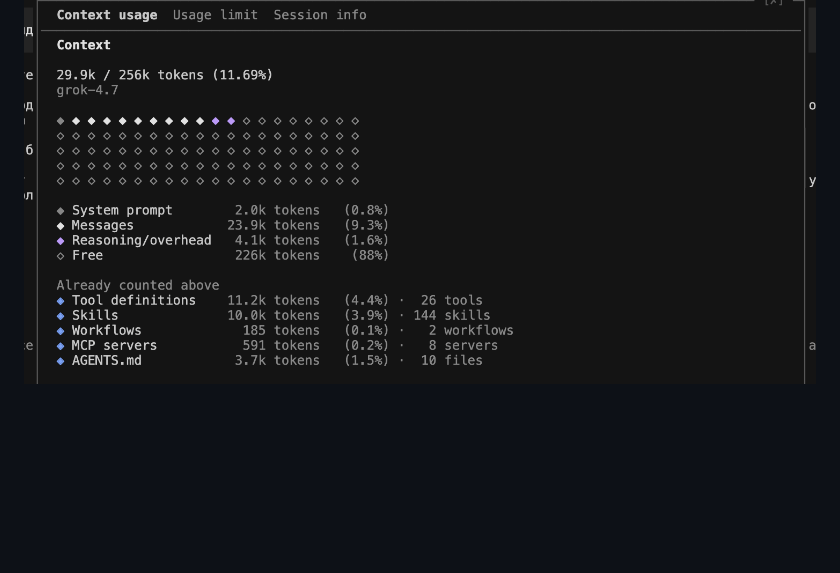
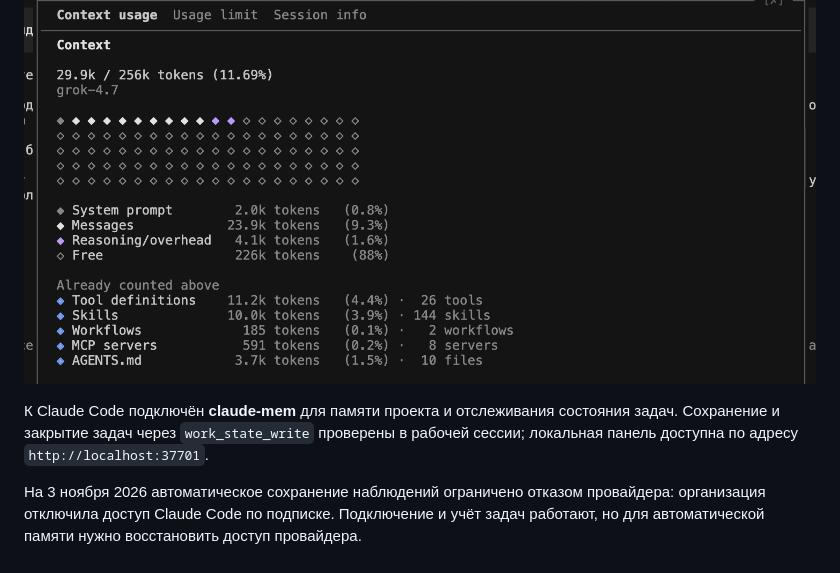
Before and after one commit to AlexGaew/otus-AI-Agents-2026, a Markdown page: README.md, the part around the change. Drawn GitHub-style; blank space fills up the shorter version.

Commit message:
docs: describe claude-mem integration status

```diff
--- a/README.md
+++ b/README.md
@@ -87,3 +87,8 @@ Discovery здесь — исследование домена до требов
 После, [`usage/usageTo.png`](usage/usageTo.png): 29.9k из 256k (12%), сообщения 23.9k.
 
 ![Контекст после compact](usage/usageTo.png)
+
+
+К Claude Code подключён **claude-mem** для памяти проекта и отслеживания состояния задач. Сохранение и закрытие задач через `work_state_write` проверены в рабочей сессии; локальная панель доступна по адресу `http://localhost:37701`.
+
+На 3 ноября 2026 автоматическое сохранение наблюдений ограничено отказом провайдера: организация отключила доступ Claude Code по подписке. Подключение и учёт задач работают, но для автоматической памяти нужно восстановить доступ провайдера.
```
